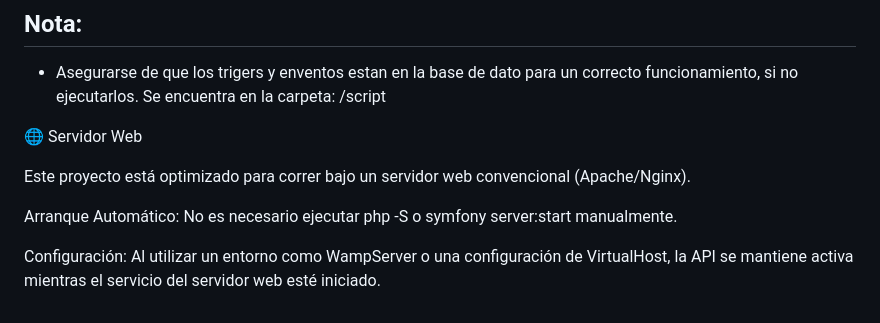
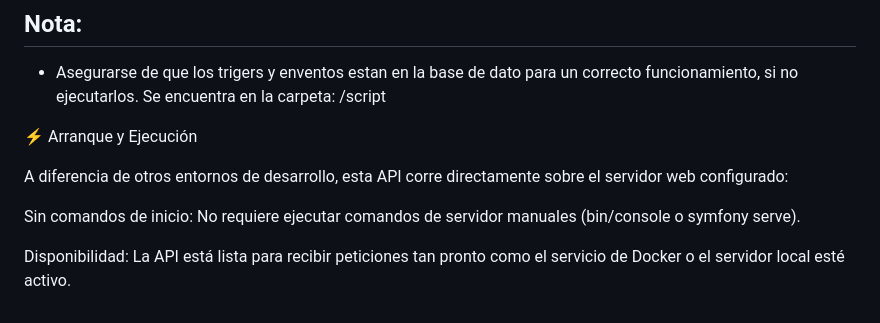
Before and after one commit to SANTI312AB/api-marketplace, a Markdown page: README.md, the part around the change. GitHub-like rendering.

Commit message:
Primer commit

```diff
--- a/README.md
+++ b/README.md
@@ -104,10 +104,10 @@ password: abc1234
 ## Nota:
 - Asegurarse de que los trigers y enventos estan en la base de dato para un correcto funcionamiento, si no ejecutarlos. Se encuentra en la carpeta:  /script
 
-🌐 Servidor Web
+⚡ Arranque y Ejecución
 
-Este proyecto está optimizado para correr bajo un servidor web convencional (Apache/Nginx).
+A diferencia de otros entornos de desarrollo, esta API corre directamente sobre el servidor web configurado:
 
-Arranque Automático: No es necesario ejecutar php -S o symfony server:start manualmente.
+Sin comandos de inicio: No requiere ejecutar comandos de servidor manuales (bin/console o symfony serve).
 
-Configuración: Al utilizar un entorno como WampServer o una configuración de VirtualHost, la API se mantiene activa mientras el servicio del servidor web esté iniciado.
+Disponibilidad: La API está lista para recibir peticiones tan pronto como el servicio de Docker o el servidor local esté activo.
```
